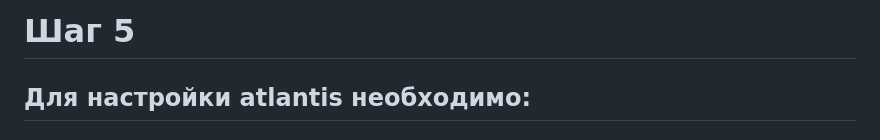
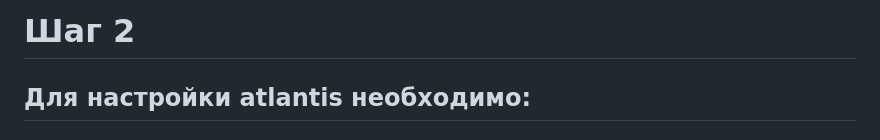
Before and after one commit to IvanChet-4/DevOps_D, a Markdown page: Atlantis/readme.md, the part around the change. GitHub-like rendering.

```diff
--- a/Atlantis/readme.md
+++ b/Atlantis/readme.md
@@ -1,4 +1,4 @@
-# Шаг 5
+# Шаг 2
 ## Для настройки atlantis необходимо:
 
 
```
